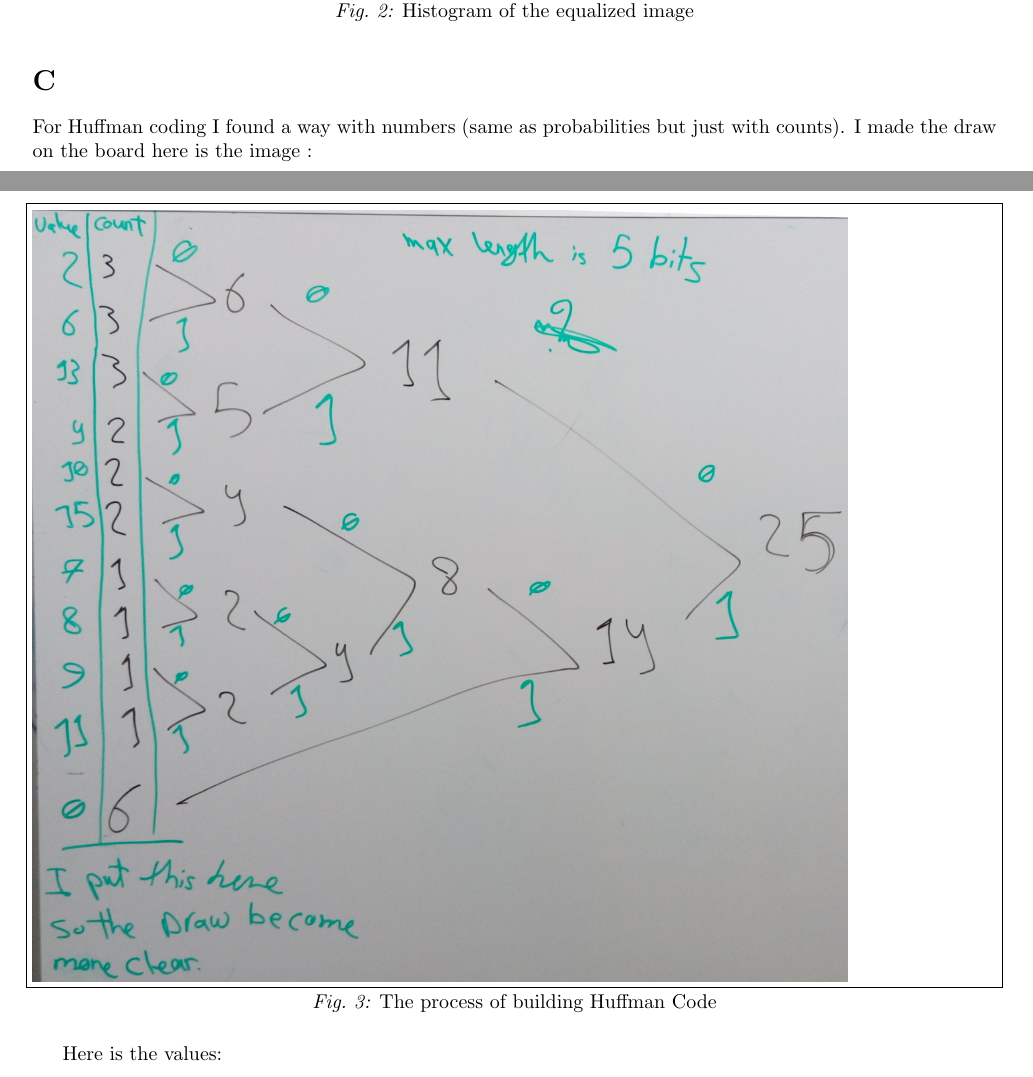
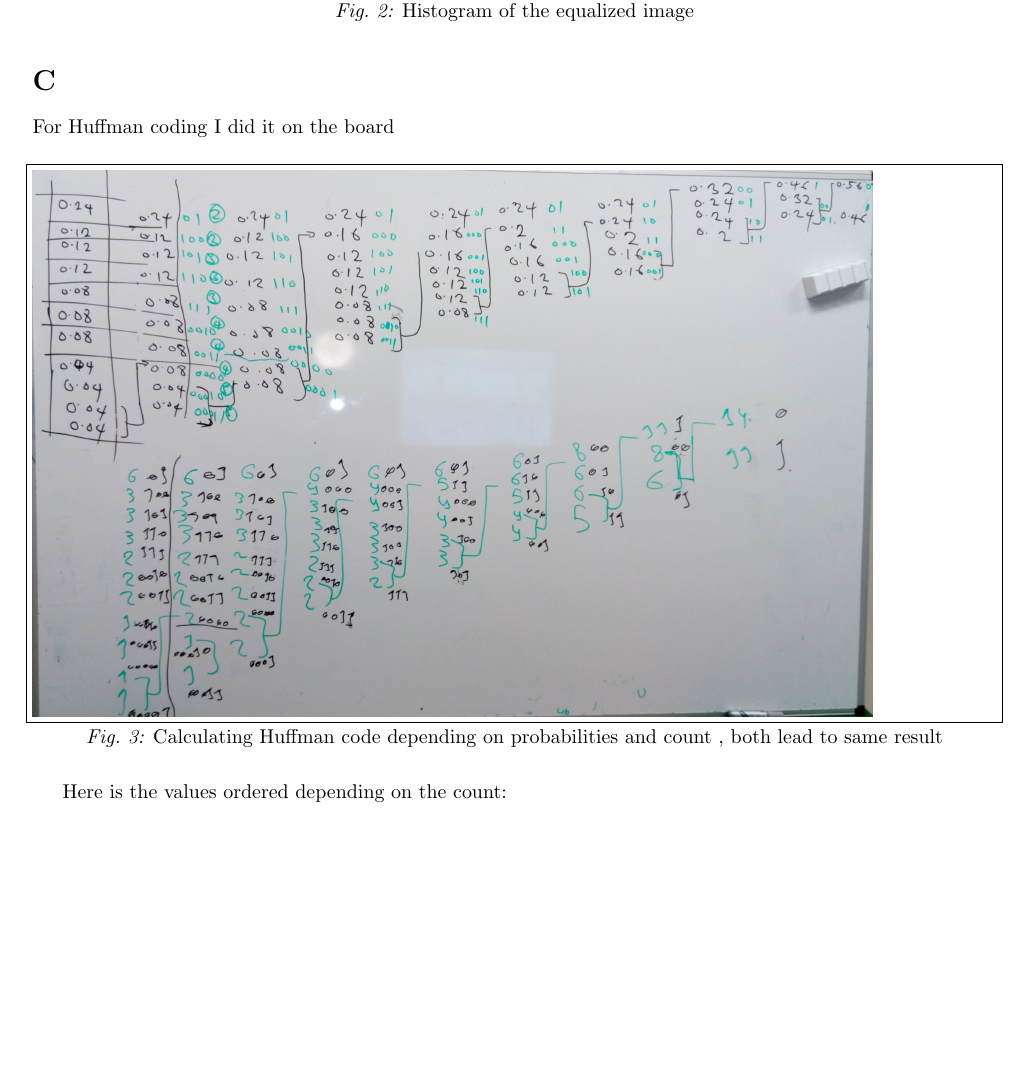
Before and after one commit to aqeel13932/IP, a LaTeX problem sheet (hw8/hw8 report.tex): two parts of pages 3 and 4 of 5 before the commit and part of page 3 of 4 after it, the two joined at a grey line, cut so that both start at the same text, the shorter picture padded with empty space. Compiled offline with pdfLaTeX.

Commit message:
finalized , c corrected

```diff
--- a/hw8/hw8 report.tex
+++ b/hw8/hw8 report.tex
@@ -103,12 +103,12 @@ And here is the historam of the equalized image :
  \caption{Histogram of the equalized image}
  \end{figure}
  \section *{C}
-For Huffman coding I found a way with numbers (same as probabilities but just with counts). I made the draw on the board here is the image :
+For Huffman coding I did it on the board
 \begin{figure}[H]
-\includegraphics[scale=0.2]{c_modified.jpg}
-\caption{The process of building Huffman Code}
+\includegraphics[scale=0.15]{c_modified.jpg}
+\caption{Calculating Huffman code depending on probabilities and count , both lead to same result}
 \end{figure}
-Here is the values:\\ \\
+Here is the values ordered depending on the count:\\ \\
 \begin{tabular}{|c|c|c|c|}
 \hline
 value&Count&Pr&Code\_Length\\ \hline
```
Also changed, not shown: hw8/HW8.pdf (added), hw8/IMG_20160517_144929.jpg (added), hw8/IMG_20160517_144945.jpg (added), hw8/c.jpg (deleted), hw8/c_modified.jpg, hw8/hw8 report.pdf, hw8/hw8 report.tex (14 more changed lines), 4 other files.
